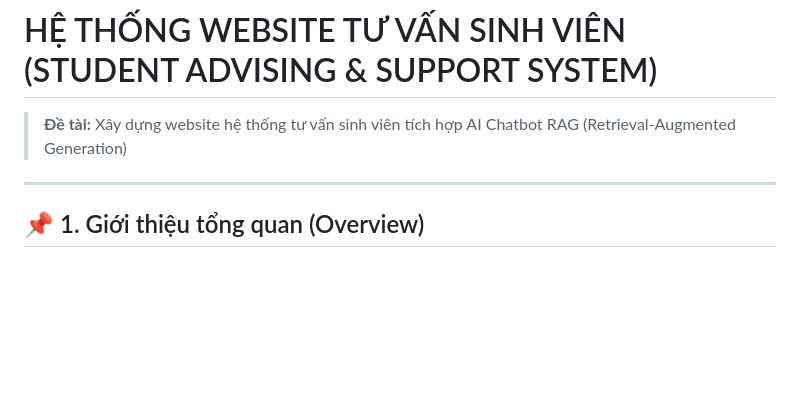
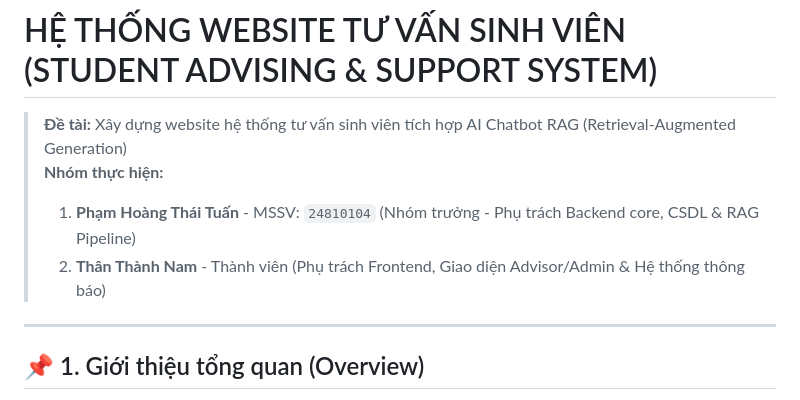
Before and after one commit to tuanbhbh27092005/Xay-dung-website-he-thong-tu-van-sinh-vien, a Markdown page: README.md, the part around the change. Rendered like a GitHub page; blank space fills up the shorter version.

Commit message:
Cap nhat thong tin 2 thanh vien nhom: Pham Hoang Thai Tuan va Than Thanh Nam

```diff
--- a/README.md
+++ b/README.md
@@ -1,6 +1,9 @@
 # HỆ THỐNG WEBSITE TƯ VẤN SINH VIÊN (STUDENT ADVISING & SUPPORT SYSTEM)
 
 > **Đề tài:** Xây dựng website hệ thống tư vấn sinh viên tích hợp AI Chatbot RAG (Retrieval-Augmented Generation)
+> **Nhóm thực hiện:**
+> 1. **Phạm Hoàng Thái Tuấn** - MSSV: `24810104` (Nhóm trưởng - Phụ trách Backend core, CSDL & RAG Pipeline)
+> 2. **Thân Thành Nam** - Thành viên (Phụ trách Frontend, Giao diện Advisor/Admin & Hệ thống thông báo)
 
 ---
 
```
